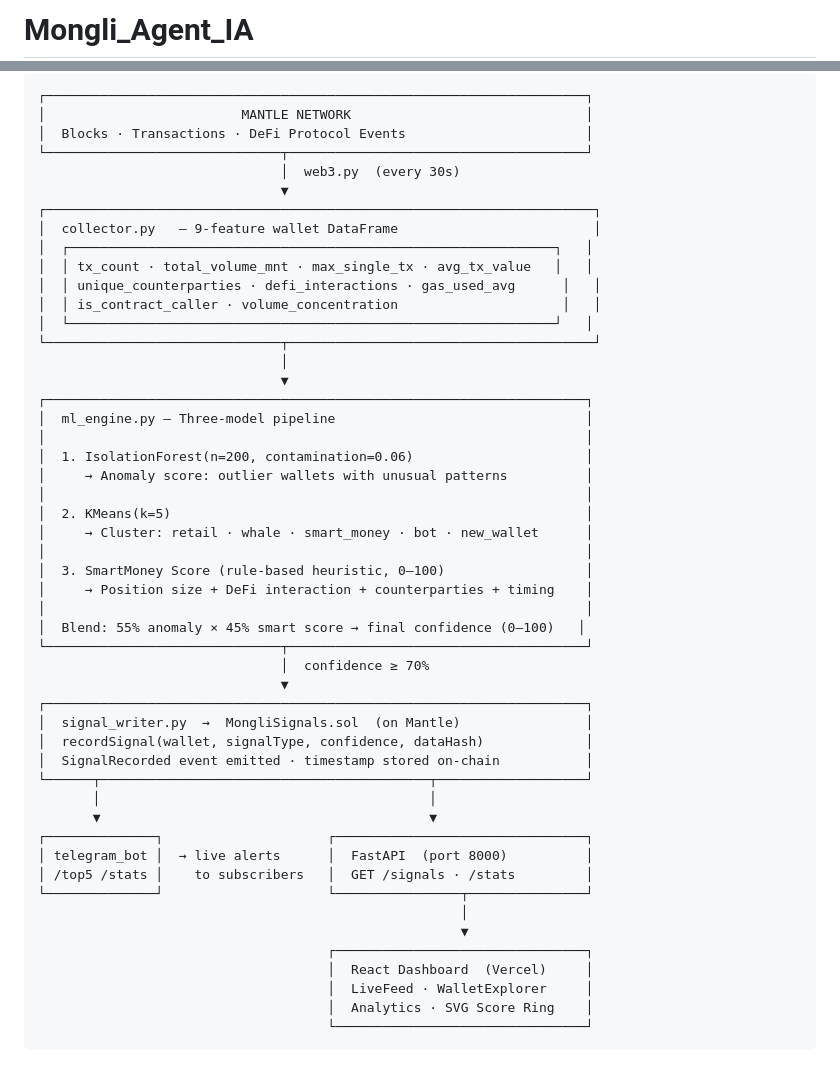
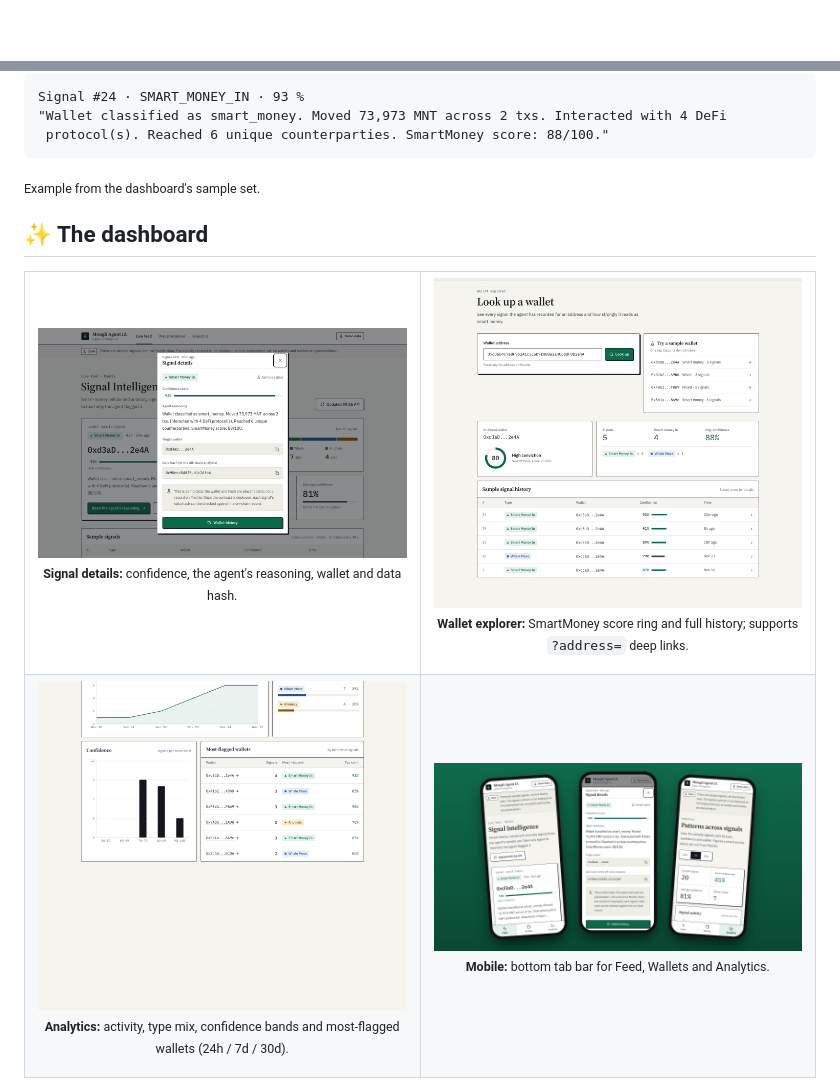
Before and after one commit to ALFA117/Mongli_Agent_IA, a Markdown page: README.md, 2 parts joined by grey strips. Rendered like a GitHub page; pictures changed too: docs/img/analytics.jpg (added), docs/img/modal.jpg (added), docs/img/tres.jpg (added); blank space fills up the shorter version.

Commit message:
README: hero image, dashboard gallery, Mermaid pipeline, honest demo-data status; ML details moved to docs/
Co-Authored-By: Claude Opus 5.5 <noreply@anthropic.com>

````diff
--- a/README.md
+++ b/README.md
@@ -1,2 +1,2 @@
-# Mongli_Agent_IA
+<div align="center">
 
@@ -38,52 +45,21 @@ The project competes in the **AI Alpha & Data** track of Turing Test 2026 (spons
 
 ```
-┌─────────────────────────────────────────────────────────────────────┐
-│                         MANTLE NETWORK                              │
-│  Blocks · Transactions · DeFi Protocol Events                       │
-└──────────────────────────────┬──────────────────────────────────────┘
-                               │  web3.py  (every 30s)
-                               ▼
-┌──────────────────────────────────────────────────────────────────────┐
-│  collector.py   — 9-feature wallet DataFrame                         │
-│  ┌──────────────────────────────────────────────────────────────┐   │
-│  │ tx_count · total_volume_mnt · max_single_tx · avg_tx_value   │   │
-│  │ unique_counterparties · defi_interactions · gas_used_avg      │   │
-│  │ is_contract_caller · volume_concentration                     │   │
-│  └──────────────────────────────────────────────────────────────┘   │
-└──────────────────────────────┬───────────────────────────────────────┘
-                               │
-                               ▼
-┌─────────────────────────────────────────────────────────────────────┐
-│  ml_engine.py — Three-model pipeline                                │
-│                                                                     │
-│  1. IsolationForest(n=200, contamination=0.06)                      │
-│     → Anomaly score: outlier wallets with unusual patterns          │
-│                                                                     │
-│  2. KMeans(k=5)                                                     │
-│     → Cluster: retail · whale · smart_money · bot · new_wallet      │
-│                                                                     │
-│  3. SmartMoney Score (rule-based heuristic, 0–100)                  │
-│     → Position size + DeFi interaction + counterparties + timing    │
-│                                                                     │
-│  Blend: 55% anomaly × 45% smart score → final confidence (0–100)   │
-└──────────────────────────────┬──────────────────────────────────────┘
-                               │  confidence ≥ 70%
-                               ▼
-┌─────────────────────────────────────────────────────────────────────┐
-│  signal_writer.py  →  MongliSignals.sol  (on Mantle)                │
-│  recordSignal(wallet, signalType, confidence, dataHash)             │
-│  SignalRecorded event emitted · timestamp stored on-chain           │
-└──────┬──────────────────────────────────────────┬───────────────────┘
-       │                                          │
-       ▼                                          ▼
-┌──────────────┐                     ┌────────────────────────────────┐
-│ telegram_bot │  → live alerts      │  FastAPI  (port 8000)          │
-│ /top5 /stats │    to subscribers   │  GET /signals · /stats         │
-└──────────────┘                     └────────────────┬───────────────┘
-                                                      │
-                                                      ▼
-                                     ┌────────────────────────────────┐
-                                     │  React Dashboard  (Vercel)     │
-                                     │  LiveFeed · WalletExplorer     │
-                                     │  Analytics · SVG Score Ring    │
-                                     └────────────────────────────────┘
+Signal #24 · SMART_MONEY_IN · 93 %
+"Wallet classified as smart_money. Moved 73,973 MNT across 2 txs. Interacted with 4 DeFi
+ protocol(s). Reached 6 unique counterparties. SmartMoney score: 88/100."
+```
+<sub>Example from the dashboard's sample set.</sub>
+
+## ✨ The dashboard
+
+<table>
+<tr>
+<td width="50%"><img src="docs/img/modal.jpg" alt="Signal details modal: Smart Money In, 93 percent confidence, agent reasoning, target wallet and data hash" /><p align="center"><sub><b>Signal details:</b> confidence, the agent's reasoning, wallet and data hash.</sub></p></td>
+<td width="50%"><img src="docs/img/wallet.jpg" alt="Wallet explorer: a sample wallet with SmartMoney score 80, 5 signals, 88 percent average confidence and its signal history" /><p align="center"><sub><b>Wallet explorer:</b> SmartMoney score ring and full history; supports <code>?address=</code> deep links.</sub></p></td>
+</tr>
+<tr>
+<td width="50%"><img src="docs/img/analytics.jpg" alt="Analytics: key figures, signal activity per day, breakdown by type, confidence bands and most-flagged wallets" /><p align="center"><sub><b>Analytics:</b> activity, type mix, confidence bands and most-flagged wallets (24h / 7d / 30d).</sub></p></td>
+<td width="50%"><img src="docs/img/tres.jpg" alt="Three phones: live feed, signal details and analytics" /><p align="center"><sub><b>Mobile:</b> bottom tab bar for Feed, Wallets and Analytics.</sub></p></td>
+</tr>
+</table>
+
````
Also changed, not shown: other parts of README.md (+96 -171 lines), docs/ai-pipeline.md (added, +114 -0 lines), docs/img/hero.jpg (added).
